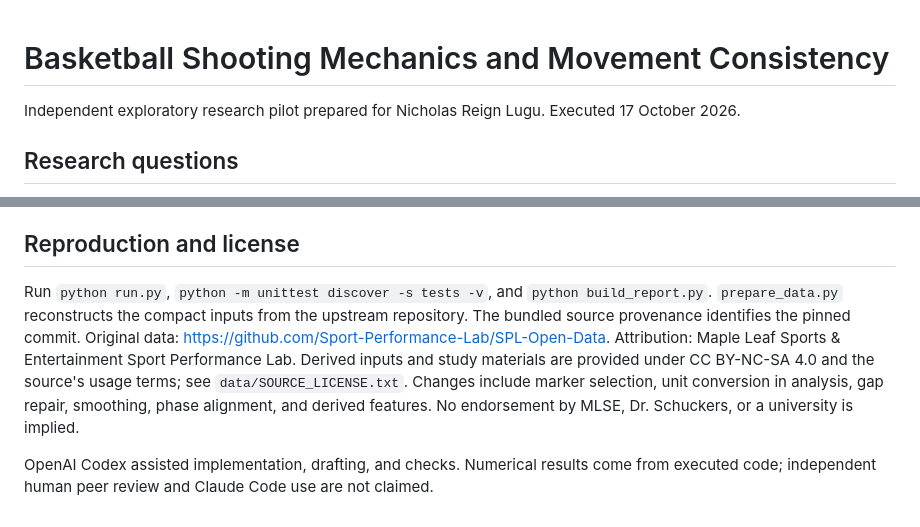
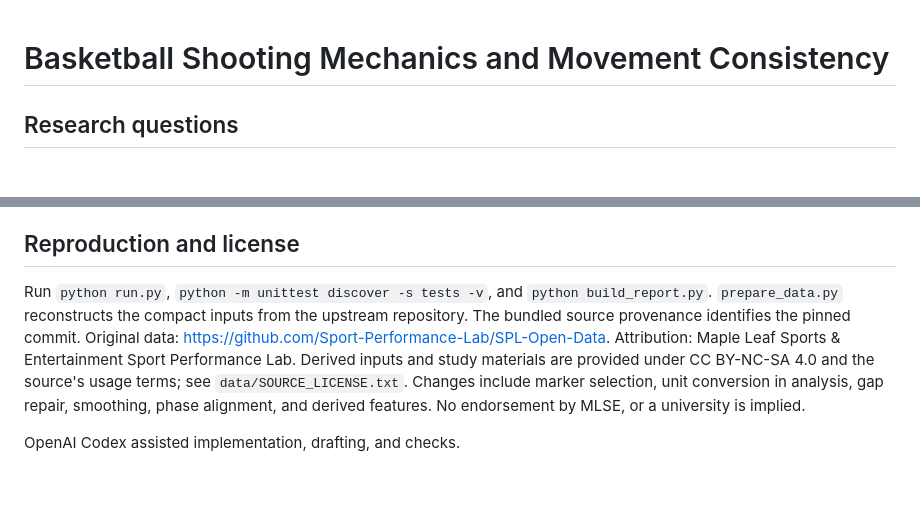
Before and after one commit to LuguReign/sports-tracking-pose-lab, a Markdown page: basketball/RESEARCH_MEMO.md, 2 parts joined by grey strips. Rendered like a GitHub page; blank space fills up the shorter version.

```diff
--- a/basketball/RESEARCH_MEMO.md
+++ b/basketball/RESEARCH_MEMO.md
@@ -1,6 +1,4 @@
 # Basketball Shooting Mechanics and Movement Consistency
-
-Independent exploratory research pilot prepared for Nicholas Reign Lugu. Executed 17 October 2026.
 
 ## Research questions
 How much of the variation in selected shooting-motion measures is between athletes rather than between shots by the same athlete? Do pose-only features help retrospectively classify made and missed free throws beyond simple rate baselines?
@@ -34,6 +32,6 @@ Leave-one-athlete-out evaluation trains on four people and tests the fifth, repe
 These results do not identify optimal technique or show that changing a feature improves accuracy. Motion capture is a reference measurement with its own error. Source ball tracking can be noisy near capture boundaries; it is retained for provenance but excluded from modeling. The older session changes both date and pose system and contains one athlete; session effects cannot be cleanly separated. No inference about injury, professional selection, demographic fairness, or coaching efficacy is supported. Future work should use more athletes and sessions, expert-validated release labels, alternative phase definitions, temporal dependence models, nested validation, and prospective evaluation.
 
 ## Reproduction and license
-Run `python run.py`, `python -m unittest discover -s tests -v`, and `python build_report.py`. `prepare_data.py` reconstructs the compact inputs from the upstream repository. The bundled source provenance identifies the pinned commit. Original data: https://github.com/Sport-Performance-Lab/SPL-Open-Data. Attribution: Maple Leaf Sports & Entertainment Sport Performance Lab. Derived inputs and study materials are provided under CC BY-NC-SA 4.0 and the source's usage terms; see `data/SOURCE_LICENSE.txt`. Changes include marker selection, unit conversion in analysis, gap repair, smoothing, phase alignment, and derived features. No endorsement by MLSE, Dr. Schuckers, or a university is implied.
+Run `python run.py`, `python -m unittest discover -s tests -v`, and `python build_report.py`. `prepare_data.py` reconstructs the compact inputs from the upstream repository. The bundled source provenance identifies the pinned commit. Original data: https://github.com/Sport-Performance-Lab/SPL-Open-Data. Attribution: Maple Leaf Sports & Entertainment Sport Performance Lab. Derived inputs and study materials are provided under CC BY-NC-SA 4.0 and the source's usage terms; see `data/SOURCE_LICENSE.txt`. Changes include marker selection, unit conversion in analysis, gap repair, smoothing, phase alignment, and derived features. No endorsement by MLSE, or a university is implied.
 
-OpenAI Codex assisted implementation, drafting, and checks. Numerical results come from executed code; independent human peer review and Claude Code use are not claimed.
+OpenAI Codex assisted implementation, drafting, and checks.
```
